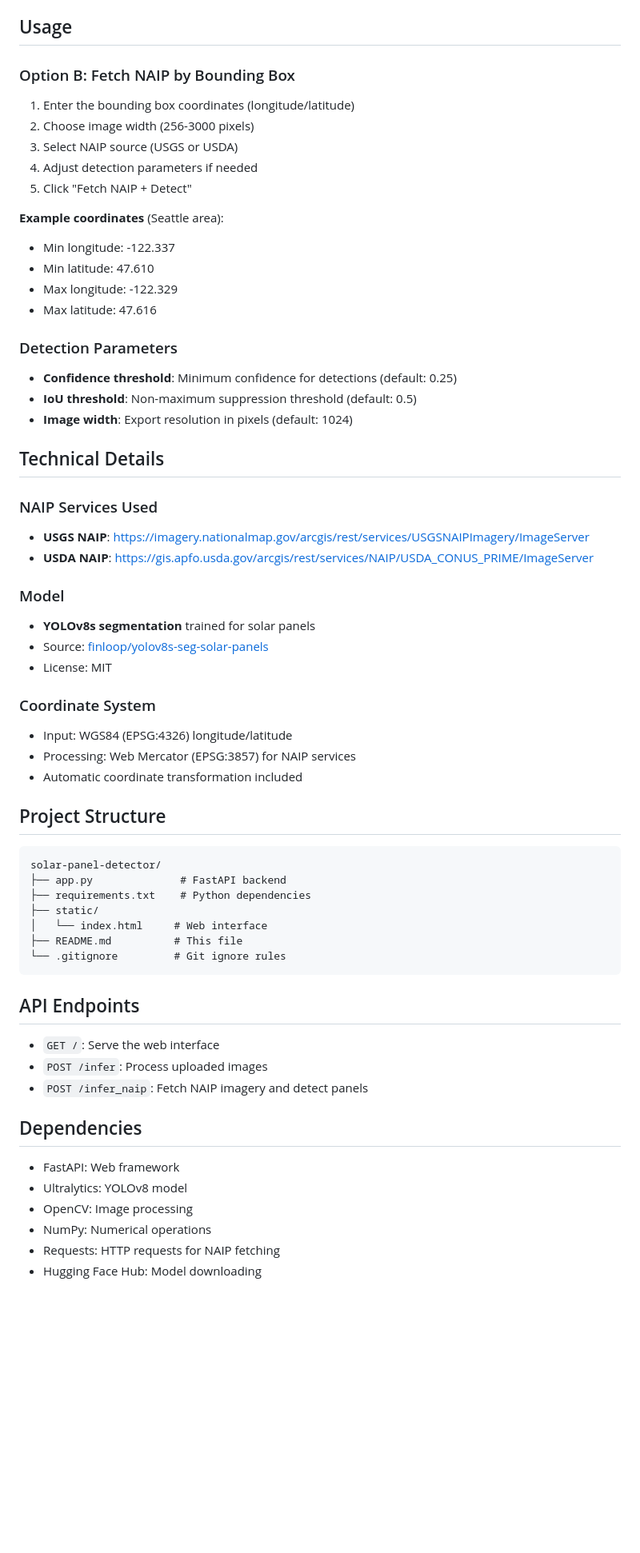
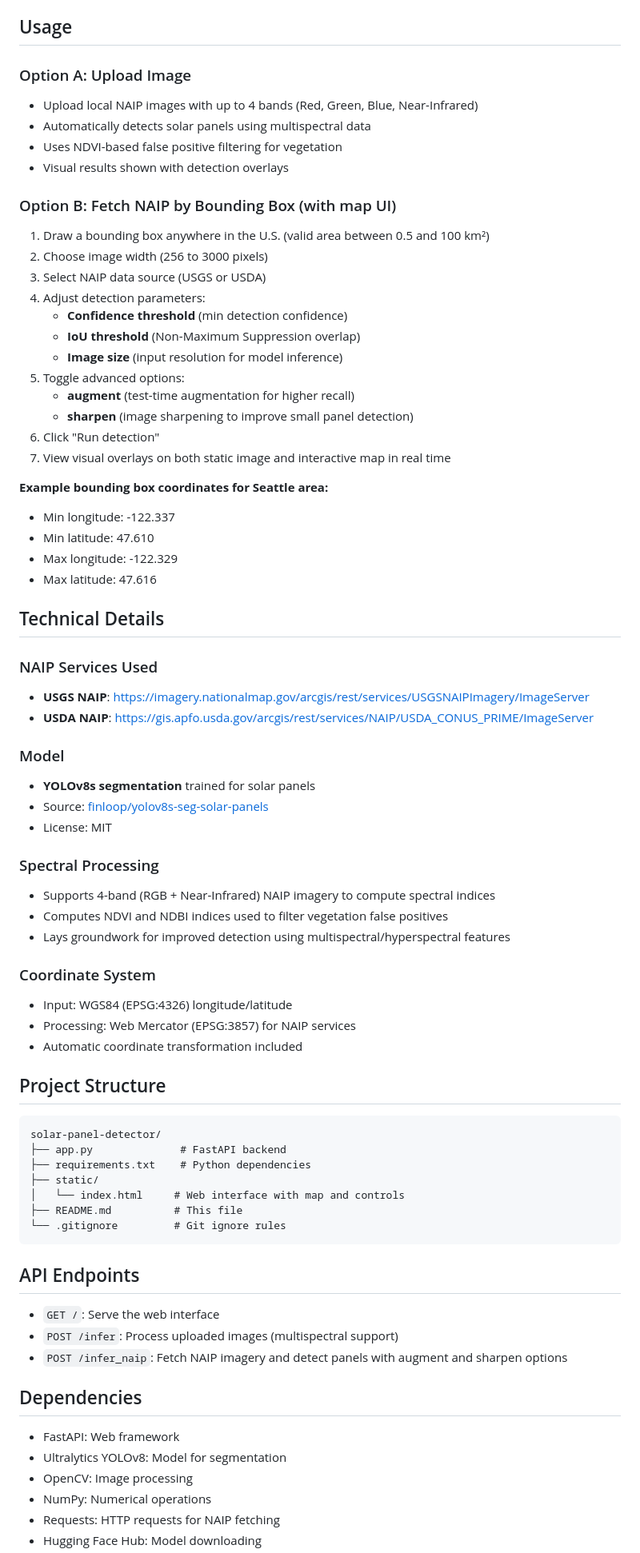
Before and after one commit to rmkenv/NAIP_PV, a Markdown page: readme.md, the part around the change printed below. Shown: that part at 80% size. Drawn GitHub-style; blank space fills up the shorter version.

````diff
--- a/readme.md
+++ b/readme.md
@@ -40,25 +44,34 @@ A web application that detects solar panels on residential homes using NAIP (Nat
 
 ## Usage
 
-### Option B: Fetch NAIP by Bounding Box
+### Option A: Upload Image
 
-1. Enter the bounding box coordinates (longitude/latitude)
-2. Choose image width (256-3000 pixels)
-3. Select NAIP source (USGS or USDA)
-4. Adjust detection parameters if needed
-5. Click "Fetch NAIP + Detect"
+- Upload local NAIP images with up to 4 bands (Red, Green, Blue, Near-Infrared)
+- Automatically detects solar panels using multispectral data
+- Uses NDVI-based false positive filtering for vegetation
+- Visual results shown with detection overlays
 
-**Example coordinates** (Seattle area):
+### Option B: Fetch NAIP by Bounding Box (with map UI)
+
+1. Draw a bounding box anywhere in the U.S. (valid area between 0.5 and 100 km²)
+2. Choose image width (256 to 3000 pixels)
+3. Select NAIP data source (USGS or USDA)
+4. Adjust detection parameters:
+   - **Confidence threshold** (min detection confidence)
+   - **IoU threshold** (Non-Maximum Suppression overlap)
+   - **Image size** (input resolution for model inference)
+5. Toggle advanced options:
+   - **augment** (test-time augmentation for higher recall)
+   - **sharpen** (image sharpening to improve small panel detection)
+6. Click "Run detection"
+7. View visual overlays on both static image and interactive map in real time
+
+**Example bounding box coordinates for Seattle area:**
+
 - Min longitude: -122.337
 - Min latitude: 47.610
 - Max longitude: -122.329
 - Max latitude: 47.616
-
-### Detection Parameters
-
-- **Confidence threshold**: Minimum confidence for detections (default: 0.25)
-- **IoU threshold**: Non-maximum suppression threshold (default: 0.5)
-- **Image width**: Export resolution in pixels (default: 1024)
 
 ## Technical Details
 
@@ -73,6 +86,12 @@ A web application that detects solar panels on residential homes using NAIP (Nat
 - Source: [finloop/yolov8s-seg-solar-panels](https://huggingface.co/finloop/yolov8s-seg-solar-panels)
 - License: MIT
 
+### Spectral Processing
+
+- Supports 4-band (RGB + Near-Infrared) NAIP imagery to compute spectral indices
+- Computes NDVI and NDBI indices used to filter vegetation false positives
+- Lays groundwork for improved detection using multispectral/hyperspectral features
+
 ### Coordinate System
 
 - Input: WGS84 (EPSG:4326) longitude/latitude
@@ -86,7 +105,7 @@ solar-panel-detector/
 ├── app.py              # FastAPI backend
 ├── requirements.txt    # Python dependencies
 ├── static/
-│   └── index.html     # Web interface
+│   └── index.html     # Web interface with map and controls
 ├── README.md          # This file
 └── .gitignore         # Git ignore rules
 ```
@@ -94,13 +113,13 @@ solar-panel-detector/
 ## API Endpoints
 
 - `GET /`: Serve the web interface
-- `POST /infer`: Process uploaded images
-- `POST /infer_naip`: Fetch NAIP imagery and detect panels
+- `POST /infer`: Process uploaded images (multispectral support)
+- `POST /infer_naip`: Fetch NAIP imagery and detect panels with augment and sharpen options
 
 ## Dependencies
 
 - FastAPI: Web framework
-- Ultralytics: YOLOv8 model
+- Ultralytics YOLOv8: Model for segmentation
 - OpenCV: Image processing
 - NumPy: Numerical operations
 - Requests: HTTP requests for NAIP fetching
````
Also changed, not shown: other parts of readme.md (+7 -1 lines).
